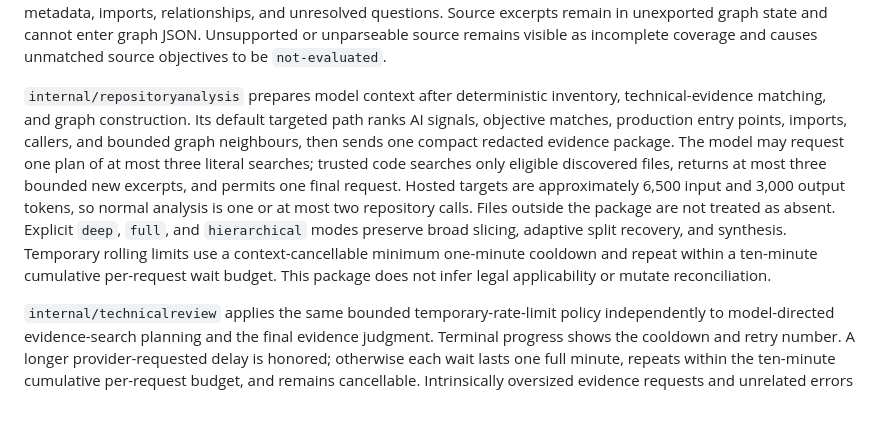
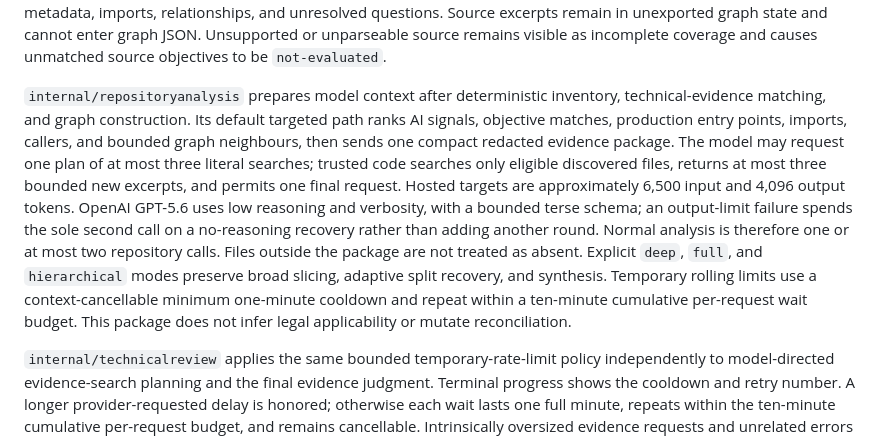
Before and after one commit to ComplyScan/ComplyScan, a Markdown page: docs/architecture.md, the part around the change. GitHub-like rendering; blank space fills up the shorter version.

```diff
--- a/docs/architecture.md
+++ b/docs/architecture.md
@@ -40,7 +40,7 @@ Installation and onboarding are a separate pre-scan path: the POSIX installer se
 
 `internal/codegraph` owns a language-neutral symbol, import, edge, and reachability model. Go is parsed with the standard library. The dependency-free Python indexer conservatively recognizes indentation-bounded functions, classes, methods, imports, calls, `__main__` entry points, tests, FastAPI and Flask decorators, Django route registrations, dependency-based authorization, configuration access, persistence, and audit/logging calls. The dependency-free JavaScript and TypeScript indexer recognizes functions, arrows, classes, methods, interfaces/types, ESM and CommonJS imports, calls, top-level entry calls, test callbacks, Express/Fastify registrations, Next.js route exports, NestJS decorators and guards, environment access, persistence, and logging. Comments, strings, and template literals are masked before structural extraction. Production entry points and test entry points are traversed separately so test-only or unreached candidates remain visible. Each technical match receives a maximum two-hop context package with report-safe symbol metadata, imports, relationships, and unresolved questions. Source excerpts remain in unexported graph state and cannot enter graph JSON. Unsupported or unparseable source remains visible as incomplete coverage and causes unmatched source objectives to be `not-evaluated`.
 
-`internal/repositoryanalysis` prepares model context after deterministic inventory, technical-evidence matching, and graph construction. Its default targeted path ranks AI signals, objective matches, production entry points, imports, callers, and bounded graph neighbours, then sends one compact redacted evidence package. The model may request one plan of at most three literal searches; trusted code searches only eligible discovered files, returns at most three bounded new excerpts, and permits one final request. Hosted targets are approximately 6,500 input and 3,000 output tokens, so normal analysis is one or at most two repository calls. Files outside the package are not treated as absent. Explicit `deep`, `full`, and `hierarchical` modes preserve broad slicing, adaptive split recovery, and synthesis. Temporary rolling limits use a context-cancellable minimum one-minute cooldown and repeat within a ten-minute cumulative per-request wait budget. This package does not infer legal applicability or mutate reconciliation.
+`internal/repositoryanalysis` prepares model context after deterministic inventory, technical-evidence matching, and graph construction. Its default targeted path ranks AI signals, objective matches, production entry points, imports, callers, and bounded graph neighbours, then sends one compact redacted evidence package. The model may request one plan of at most three literal searches; trusted code searches only eligible discovered files, returns at most three bounded new excerpts, and permits one final request. Hosted targets are approximately 6,500 input and 4,096 output tokens. OpenAI GPT-5.6 uses low reasoning and verbosity, with a bounded terse schema; an output-limit failure spends the sole second call on a no-reasoning recovery rather than adding another round. Normal analysis is therefore one or at most two repository calls. Files outside the package are not treated as absent. Explicit `deep`, `full`, and `hierarchical` modes preserve broad slicing, adaptive split recovery, and synthesis. Temporary rolling limits use a context-cancellable minimum one-minute cooldown and repeat within a ten-minute cumulative per-request wait budget. This package does not infer legal applicability or mutate reconciliation.
 
 `internal/technicalreview` applies the same bounded temporary-rate-limit policy independently to model-directed evidence-search planning and the final evidence judgment. Terminal progress shows the cooldown and retry number. A longer provider-requested delay is honored; otherwise each wait lasts one full minute, repeats within the ten-minute cumulative per-request budget, and remains cancellable. Intrinsically oversized evidence requests and unrelated errors remain unresolved rather than being repeatedly submitted. Successful observations alone enter the source-free cache.
 
```
Also changed, not shown: README.md (+1 -1 lines), docs/repository-analysis.md (+3 -3 lines).
